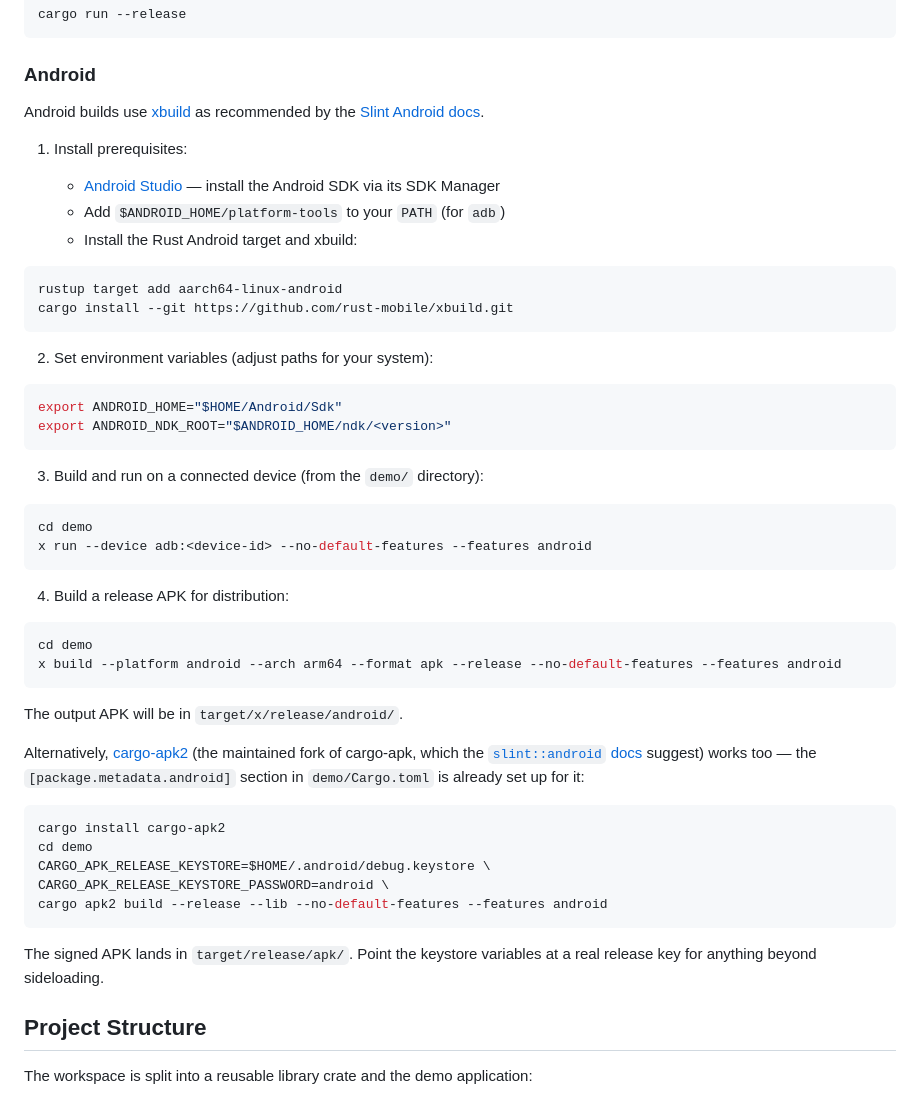
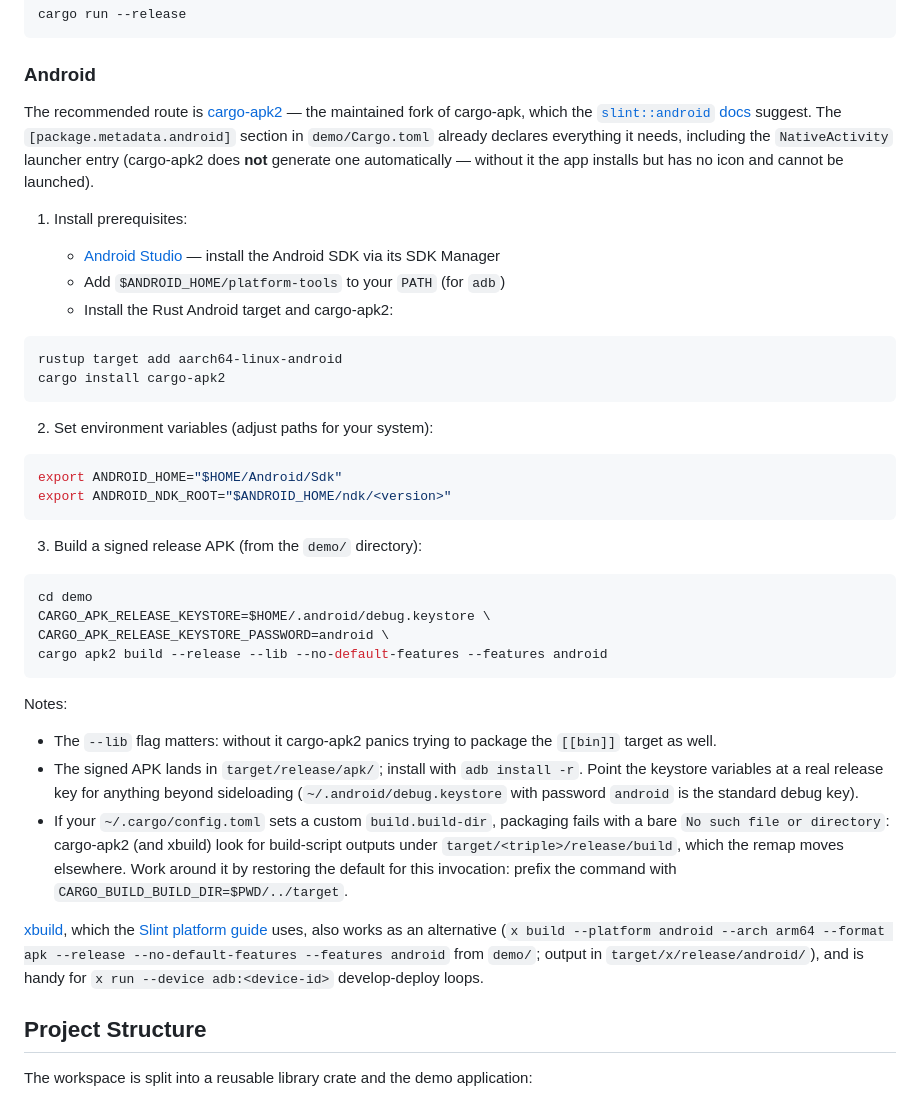
Before and after one commit to okhsunrog/slint_realtime_plotting_experiments, a Markdown page: README.md, the part around the change. GitHub-like rendering.

Commit message:
Rework Android build instructions around cargo-apk2

````diff
--- a/README.md
+++ b/README.md
@@ -87,17 +87,23 @@ cargo run --release
 
 ### Android
 
-Android builds use [xbuild](https://github.com/rust-mobile/xbuild) as recommended by the [Slint Android docs](https://docs.slint.dev/latest/docs/slint/guide/platforms/mobile/android/).
+The recommended route is [cargo-apk2](https://crates.io/crates/cargo-apk2) —
+the maintained fork of cargo-apk, which the
+[`slint::android` docs](https://docs.slint.dev/latest/docs/rust/slint/android/)
+suggest. The `[package.metadata.android]` section in `demo/Cargo.toml` already
+declares everything it needs, including the `NativeActivity` launcher entry
+(cargo-apk2 does **not** generate one automatically — without it the app
+installs but has no icon and cannot be launched).
 
 1. Install prerequisites:
 
    - [Android Studio](https://developer.android.com/studio) — install the Android SDK via its SDK Manager
    - Add `$ANDROID_HOME/platform-tools` to your `PATH` (for `adb`)
-   - Install the Rust Android target and xbuild:
+   - Install the Rust Android target and cargo-apk2:
 
 ```bash
 rustup target add aarch64-linux-android
-cargo install --git https://github.com/rust-mobile/xbuild.git
+cargo install cargo-apk2
 ```
 
 2. Set environment variables (adjust paths for your system):
@@ -107,37 +113,35 @@ export ANDROID_HOME="$HOME/Android/Sdk"
 export ANDROID_NDK_ROOT="$ANDROID_HOME/ndk/<version>"
 ```
 
-3. Build and run on a connected device (from the `demo/` directory):
+3. Build a signed release APK (from the `demo/` directory):
 
 ```bash
-cd demo
-x run --device adb:<device-id> --no-default-features --features android
-```
-
-4. Build a release APK for distribution:
-
-```bash
-cd demo
-x build --platform android --arch arm64 --format apk --release --no-default-features --features android
-```
-
-The output APK will be in `target/x/release/android/`.
-
-Alternatively, [cargo-apk2](https://crates.io/crates/cargo-apk2) (the maintained
-fork of cargo-apk, which the [`slint::android` docs](https://docs.slint.dev/latest/docs/rust/slint/android/)
-suggest) works too — the `[package.metadata.android]` section in
-`demo/Cargo.toml` is already set up for it:
-
-```bash
-cargo install cargo-apk2
 cd demo
 CARGO_APK_RELEASE_KEYSTORE=$HOME/.android/debug.keystore \
 CARGO_APK_RELEASE_KEYSTORE_PASSWORD=android \
 cargo apk2 build --release --lib --no-default-features --features android
 ```
 
-The signed APK lands in `target/release/apk/`. Point the keystore variables at
-a real release key for anything beyond sideloading.
+Notes:
+
+- The `--lib` flag matters: without it cargo-apk2 panics trying to package
+  the `[[bin]]` target as well.
+- The signed APK lands in `target/release/apk/`; install with `adb install -r`.
+  Point the keystore variables at a real release key for anything beyond
+  sideloading (`~/.android/debug.keystore` with password `android` is the
+  standard debug key).
+- If your `~/.cargo/config.toml` sets a custom `build.build-dir`, packaging
+  fails with a bare `No such file or directory`: cargo-apk2 (and xbuild) look
+  for build-script outputs under `target/<triple>/release/build`, which the
+  remap moves elsewhere. Work around it by restoring the default for this
+  invocation: prefix the command with `CARGO_BUILD_BUILD_DIR=$PWD/../target`.
+
+[xbuild](https://github.com/rust-mobile/xbuild), which the
+[Slint platform guide](https://docs.slint.dev/latest/docs/slint/guide/platforms/mobile/android/)
+uses, also works as an alternative (`x build --platform android --arch arm64
+--format apk --release --no-default-features --features android` from `demo/`;
+output in `target/x/release/android/`), and is handy for `x run
+--device adb:<device-id>` develop-deploy loops.
 
 ## Project Structure
 
````
